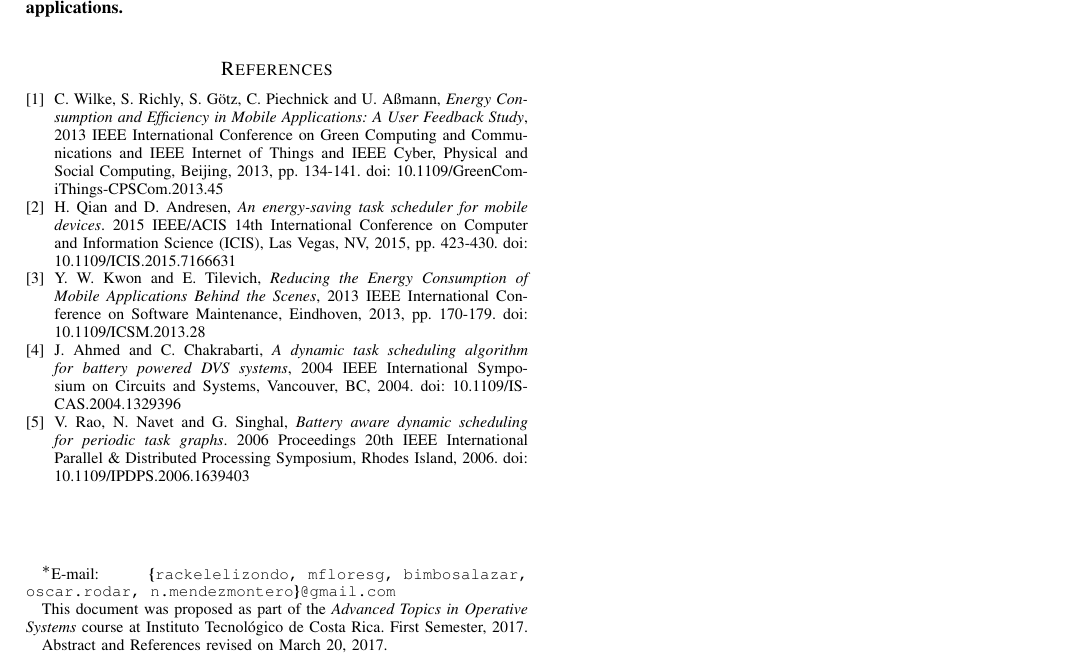
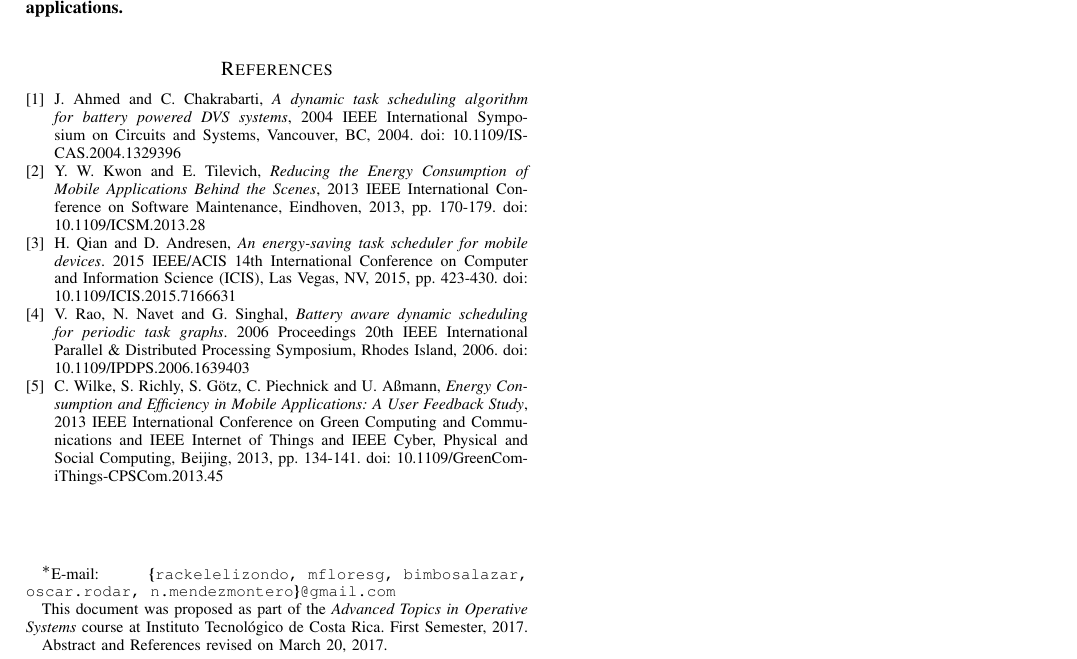
Before and after one commit to sistemas-operativos-avanzados/propuesta-paper, a LaTeX paper (paper-RMDON.tex): part of the page, cut so that both start at the same text. Compiled offline with pdfLaTeX.

Commit message:
ordenando bibliografia alfabeticamente. Generando nuevo pdf

```diff
--- a/paper-RMDON.tex
+++ b/paper-RMDON.tex
@@ -930,18 +930,17 @@ One of the most increasing areas in application development is real time applica
 % (used to reserve space for the reference number labels box)
 \begin{thebibliography}{1}
 
-\bibitem{wilke-et-al} C.~Wilke, S.~Richly, S.~Götz, C.~Piechnick and U.~Aßmann, \emph{Energy Consumption and Efficiency in Mobile Applications: A User Feedback Study}, 2013 IEEE International Conference on Green Computing and Communications and IEEE Internet of Things and IEEE Cyber, Physical and Social Computing, Beijing, 2013, pp. 134-141.
-doi: 10.1109/GreenCom-iThings-CPSCom.2013.45
+\bibitem{ahmed-chakrabarti}J.~Ahmed and C.~Chakrabarti, \emph{A dynamic task scheduling algorithm for battery powered DVS systems}, 2004 IEEE International Symposium on Circuits and Systems, Vancouver, BC, 2004. doi: 10.1109/ISCAS.2004.1329396
+
+\bibitem{kwon-tilevich}Y. W.~Kwon and E.~Tilevich, \emph{Reducing the Energy Consumption of Mobile Applications Behind the Scenes}, 2013 IEEE International Conference on Software Maintenance, Eindhoven, 2013, pp. 170-179. doi: 10.1109/ICSM.2013.28
 
 \bibitem{quian-andresen} H.~Qian and D.~Andresen, \emph{An energy-saving task scheduler for mobile devices}. 2015 IEEE/ACIS 14th International Conference on Computer and Information Science (ICIS), Las Vegas, NV, 2015, pp. 423-430.
 doi: 10.1109/ICIS.2015.7166631
 
-\bibitem{kwon-tilevich}Y. W.~Kwon and E.~Tilevich, \emph{Reducing the Energy Consumption of Mobile Applications Behind the Scenes}, 2013 IEEE International Conference on Software Maintenance, Eindhoven, 2013, pp. 170-179. doi: 10.1109/ICSM.2013.28
-
-\bibitem{ahmed-chakrabarti}J.~Ahmed and C.~Chakrabarti, \emph{A dynamic task scheduling algorithm for battery powered DVS systems}, 2004 IEEE International Symposium on Circuits and Systems, Vancouver, BC, 2004. doi: 10.1109/ISCAS.2004.1329396
-
 \bibitem{rao-et-al} V.~Rao, N.~Navet and G.~Singhal, \emph{Battery aware dynamic scheduling for periodic task graphs}. 2006 Proceedings 20th IEEE International Parallel \& Distributed Processing Symposium, Rhodes Island, 2006. doi: 10.1109/IPDPS.2006.1639403
 
+\bibitem{wilke-et-al} C.~Wilke, S.~Richly, S.~Götz, C.~Piechnick and U.~Aßmann, \emph{Energy Consumption and Efficiency in Mobile Applications: A User Feedback Study}, 2013 IEEE International Conference on Green Computing and Communications and IEEE Internet of Things and IEEE Cyber, Physical and Social Computing, Beijing, 2013, pp. 134-141.
+doi: 10.1109/GreenCom-iThings-CPSCom.2013.45
 
 \end{thebibliography}
 
```
Also changed, not shown: paper-RMDON.pdf.
